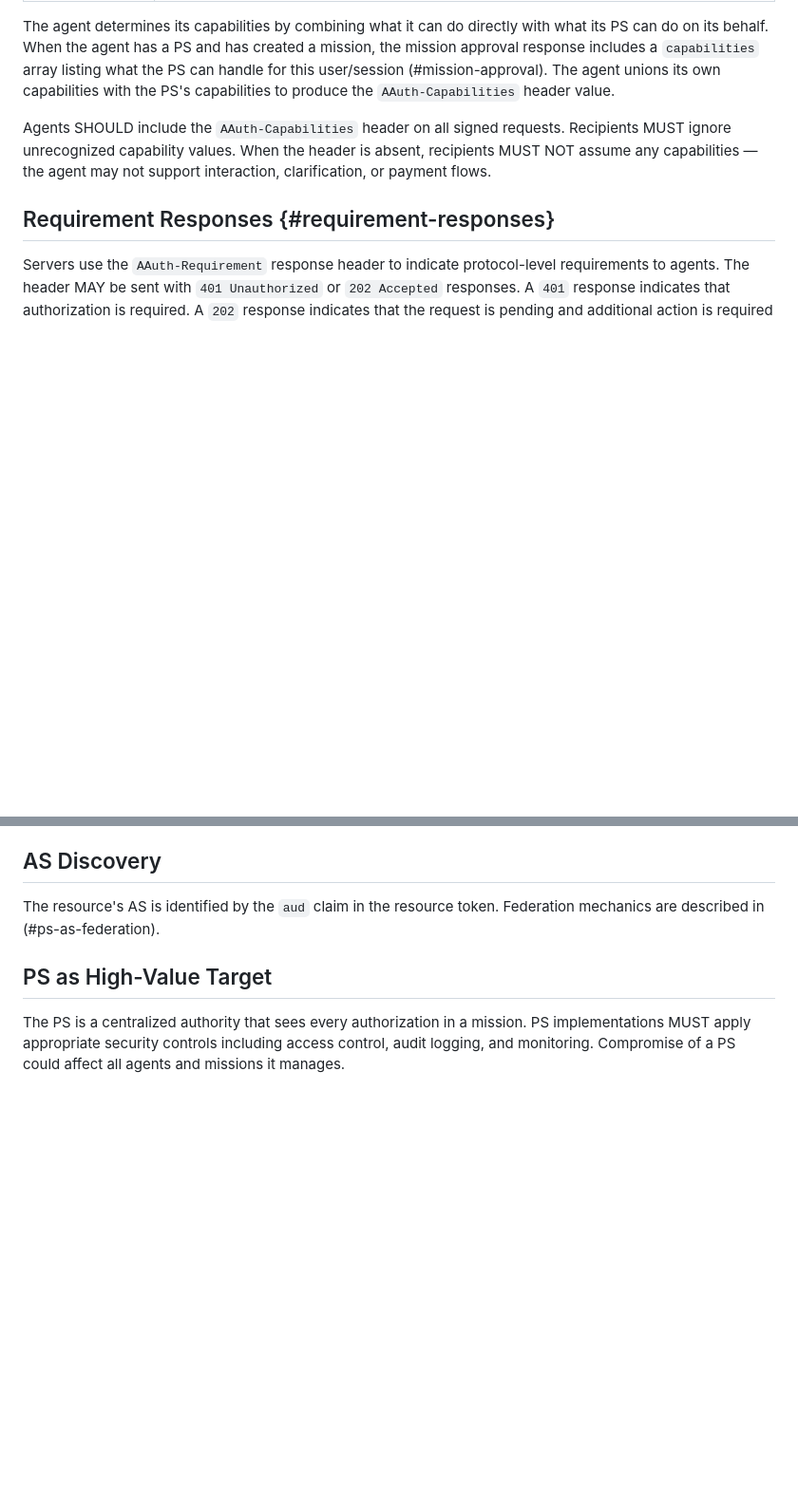
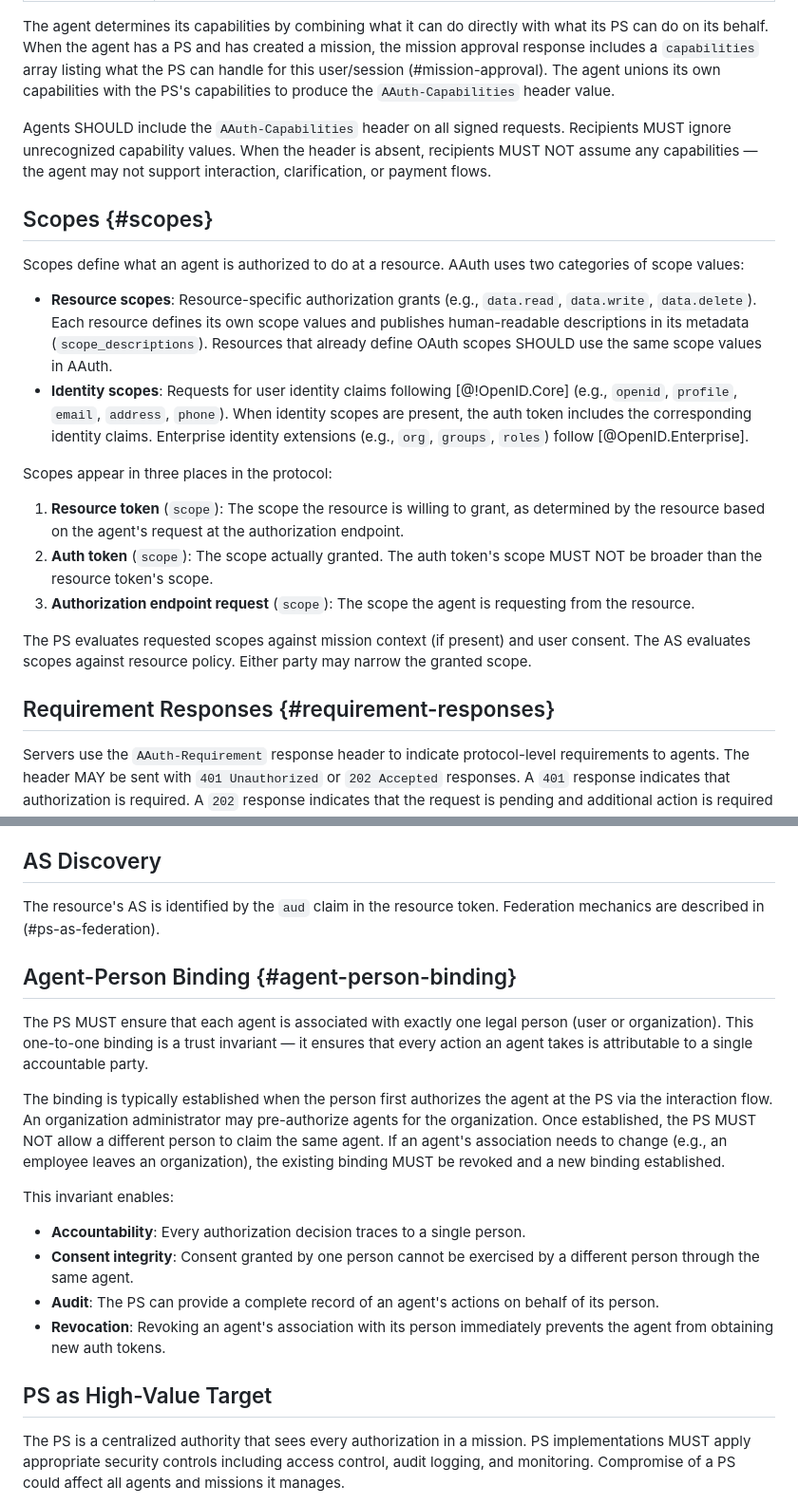
Before and after one commit to dickhardt/agent-auth, a Markdown page: draft-hardt-aauth-protocol.md, 2 parts joined by grey strips. Shown at 95% size. GitHub-like rendering; blank space fills up the shorter version.

Commit message:
Add agent-person binding, scopes section
- Agent-person binding: PS MUST ensure one-to-one binding between
  agent and legal person; security considerations section with
  accountability, consent integrity, audit, revocation properties
- Scopes: new Protocol Primitives subsection defining resource scopes
  vs identity scopes, where scopes appear in the protocol, and
  narrowing rules
- PS terminology: reference to agent-person-binding invariant

Co-Authored-By: Claude Opus 4.6 (1M context) <noreply@anthropic.com>

```diff
--- a/draft-hardt-aauth-protocol.md
+++ b/draft-hardt-aauth-protocol.md
@@ -1346,6 +1346,21 @@ The agent determines its capabilities by combining what it can do directly with
 
 Agents SHOULD include the `AAuth-Capabilities` header on all signed requests. Recipients MUST ignore unrecognized capability values. When the header is absent, recipients MUST NOT assume any capabilities — the agent may not support interaction, clarification, or payment flows.
 
+## Scopes {#scopes}
+
+Scopes define what an agent is authorized to do at a resource. AAuth uses two categories of scope values:
+
+- **Resource scopes**: Resource-specific authorization grants (e.g., `data.read`, `data.write`, `data.delete`). Each resource defines its own scope values and publishes human-readable descriptions in its metadata (`scope_descriptions`). Resources that already define OAuth scopes SHOULD use the same scope values in AAuth.
+- **Identity scopes**: Requests for user identity claims following [@!OpenID.Core] (e.g., `openid`, `profile`, `email`, `address`, `phone`). When identity scopes are present, the auth token includes the corresponding identity claims. Enterprise identity extensions (e.g., `org`, `groups`, `roles`) follow [@OpenID.Enterprise].
+
+Scopes appear in three places in the protocol:
+
+1. **Resource token** (`scope`): The scope the resource is willing to grant, as determined by the resource based on the agent's request at the authorization endpoint.
+2. **Auth token** (`scope`): The scope actually granted. The auth token's scope MUST NOT be broader than the resource token's scope.
+3. **Authorization endpoint request** (`scope`): The scope the agent is requesting from the resource.
+
+The PS evaluates requested scopes against mission context (if present) and user consent. The AS evaluates scopes against resource policy. Either party may narrow the granted scope.
+
 ## Requirement Responses {#requirement-responses}
 
 Servers use the `AAuth-Requirement` response header to indicate protocol-level requirements to agents. The header MAY be sent with `401 Unauthorized` or `202 Accepted` responses. A `401` response indicates that authorization is required. A `202` response indicates that the request is pending and additional action is required — either user interaction (`requirement=interaction`) or third-party approval (`requirement=approval`).
@@ -1871,6 +1886,19 @@ An attacker could attempt to trick a user into approving an authorization reques
 ## AS Discovery
 
 The resource's AS is identified by the `aud` claim in the resource token. Federation mechanics are described in (#ps-as-federation).
+
+## Agent-Person Binding {#agent-person-binding}
+
+The PS MUST ensure that each agent is associated with exactly one legal person (user or organization). This one-to-one binding is a trust invariant — it ensures that every action an agent takes is attributable to a single accountable party.
+
+The binding is typically established when the person first authorizes the agent at the PS via the interaction flow. An organization administrator may pre-authorize agents for the organization. Once established, the PS MUST NOT allow a different person to claim the same agent. If an agent's association needs to change (e.g., an employee leaves an organization), the existing binding MUST be revoked and a new binding established.
+
+This invariant enables:
+
+- **Accountability**: Every authorization decision traces to a single person.
+- **Consent integrity**: Consent granted by one person cannot be exercised by a different person through the same agent.
+- **Audit**: The PS can provide a complete record of an agent's actions on behalf of its person.
+- **Revocation**: Revoking an agent's association with its person immediately prevents the agent from obtaining new auth tokens.
 
 ## PS as High-Value Target
 
```
Also changed, not shown: other parts of draft-hardt-aauth-protocol.md (+1 -1 lines).
